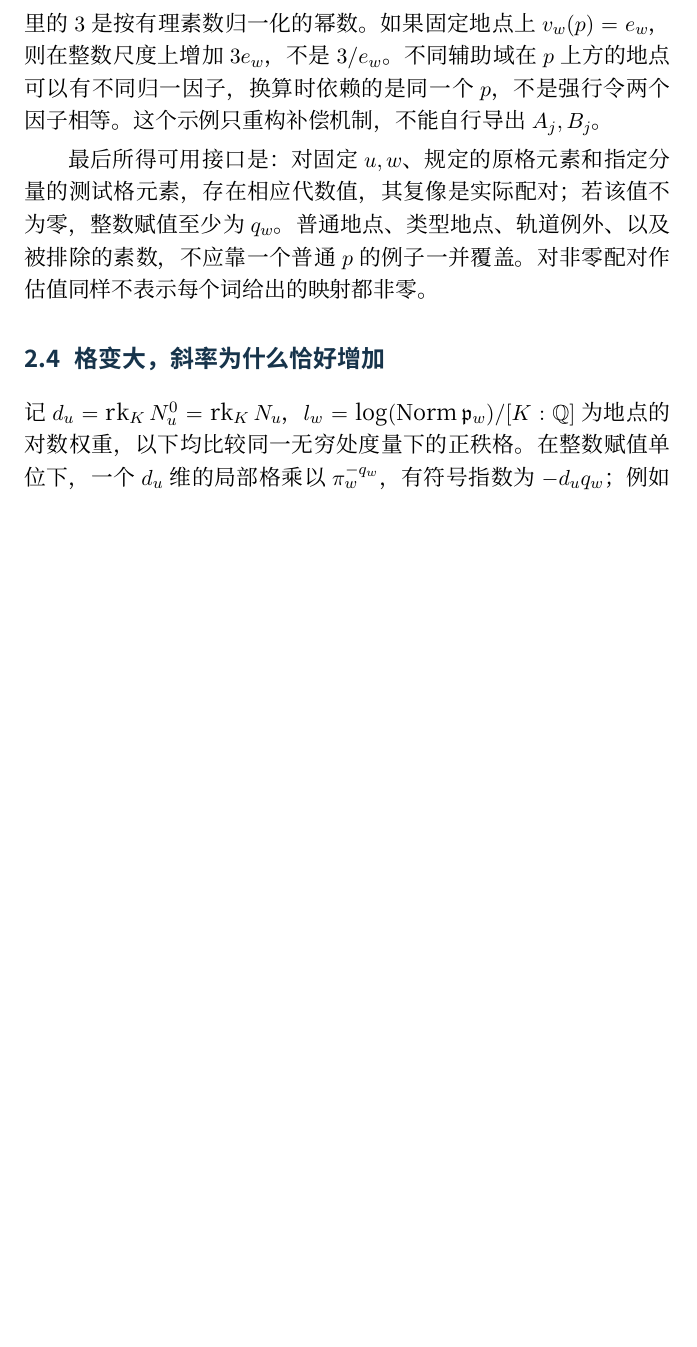
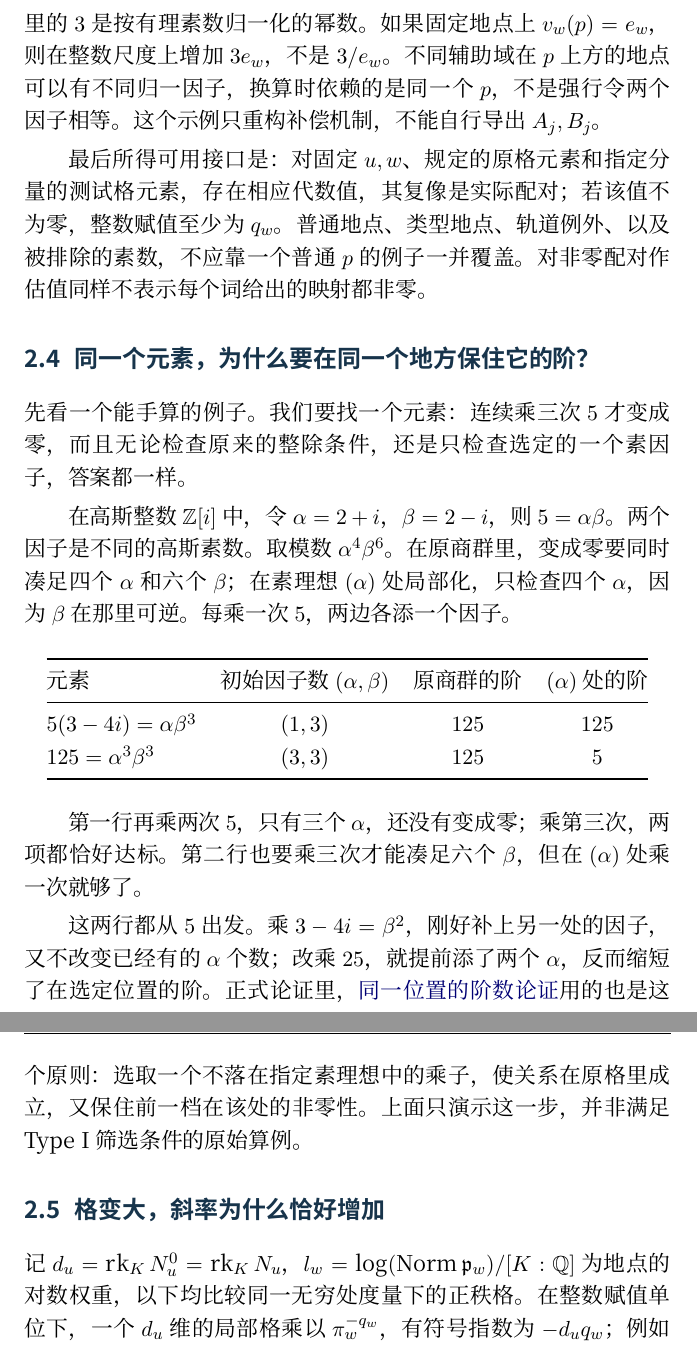
Before and after one commit to uos1231234/rh-proof-reading-guide-zh, a LaTeX document (tex/pilot.tex, which reads tex/lattice.tex): part of page 8 of 27 before the commit and two parts of pages 8 and 9 of 28 after it, the two joined at a grey line, cut so that both start at the same text, the shorter picture padded with empty space. Compiled offline with XeLaTeX.

Commit message:
Add a worked example of same-place order

```diff
--- a/tex/lattice.tex
+++ b/tex/lattice.tex
@@ -31,6 +31,28 @@ $q_w$ 只在有限多个地点非零。用分式理想
 
 最后所得可用接口是：对固定 $u,w$、规定的原格元素和指定分量的测试格元素，存在相应代数值，其复像是实际配对；若该值不为零，整数赋值至少为 $q_w$。普通地点、类型地点、轨道例外、以及被排除的素数，不应靠一个普通 $p$ 的例子一并覆盖。对非零配对作估值同样不表示每个词给出的映射都非零。
 
+\subsection{同一个元素，为什么要在同一个地方保住它的阶？}
+\label{sec:same-place-order-zh}
+
+先看一个能手算的例子。我们要找一个元素：连续乘三次 $5$ 才变成零，而且无论检查原来的整除条件，还是只检查选定的一个素因子，答案都一样。
+
+在高斯整数 $\mathbb Z[i]$ 中，令 $\alpha=2+i$，$\beta=2-i$，则 $5=\alpha\beta$。两个因子是不同的高斯素数。取模数 $\alpha^4\beta^6$。在原商群里，变成零要同时凑足四个 $\alpha$ 和六个 $\beta$；在素理想 $(\alpha)$ 处局部化，只检查四个 $\alpha$，因为 $\beta$ 在那里可逆。每乘一次 $5$，两边各添一个因子。
+
+\begin{center}
+\begin{tabular}{@{}lccc@{}}
+\toprule
+元素 & 初始因子数 $(\alpha,\beta)$ & 原商群的阶 & $(\alpha)$ 处的阶\\
+\midrule
+$5(3-4i)=\alpha\beta^3$ & $(1,3)$ & $125$ & $125$\\
+$125=\alpha^3\beta^3$ & $(3,3)$ & $125$ & $5$\\
+\bottomrule
+\end{tabular}
+\end{center}
+
+第一行再乘两次 $5$，只有三个 $\alpha$，还没有变成零；乘第三次，两项都恰好达标。第二行也要乘三次才能凑足六个 $\beta$，但在 $(\alpha)$ 处乘一次就够了。
+
+这两行都从 $5$ 出发。乘 $3-4i=\beta^2$，刚好补上另一处的因子，又不改变已经有的 $\alpha$ 个数；改乘 $25$，就提前添了两个 $\alpha$，反而缩短了在选定位置的阶。正式论证里，\href{https://github.com/CheyLoveday/RH-public/blob/1c1fbd7556931388818472fb812bc3161ab12fc7/papers/type-i-torsion/lean/src/Formalism/LocalToGlobal/GlobalTheory/GL6/DiagonalSlopes/TypeISamePlaceOrder.lean\#L72-L145}{同一位置的阶数论证}用的也是这个原则：选取一个不落在指定素理想中的乘子，使关系在原格里成立，又保住前一档在该处的非零性。上面只演示这一步，并非满足 Type I 筛选条件的原始算例。
+
 \subsection{格变大，斜率为什么恰好增加}
 记 $d_u=\rk_K N_u^0=\rk_K N_u$，$l_w=\log(\operatorname{Norm}\mathfrak p_w)/[K:\mathbb Q]$ 为地点的对数权重，以下均比较同一无穷处度量下的正秩格。在整数赋值单位下，一个 $d_u$ 维的局部格乘以 $\pi_w^{-q_w}$，有符号指数为 $-d_uq_w$；例如在当地选一组基，此操作就是乘标量的对角矩阵。源码以 $2l_w$ 计这个指数在对数余体积中的贡献。用 $\mu=-\operatorname{lcv}/d_u$ 转为斜率，便得到
 \[
```
Also changed, not shown: tex/pilot.tex (+1 -1 lines), README.md, Reading-Pilot-2026-11-26.pdf (added).
